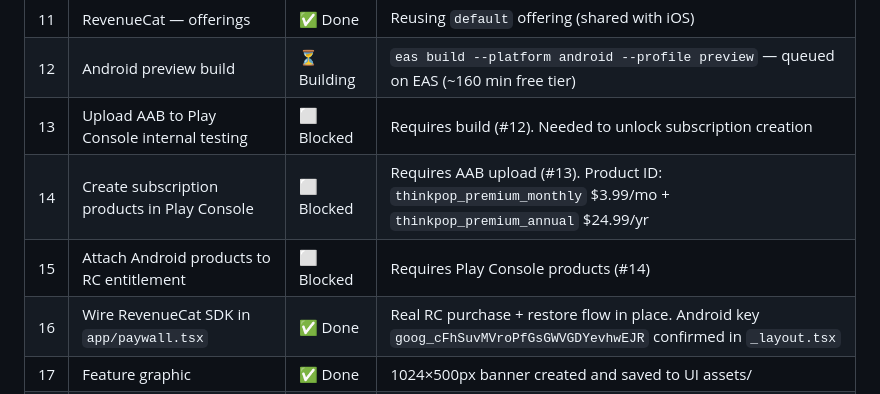
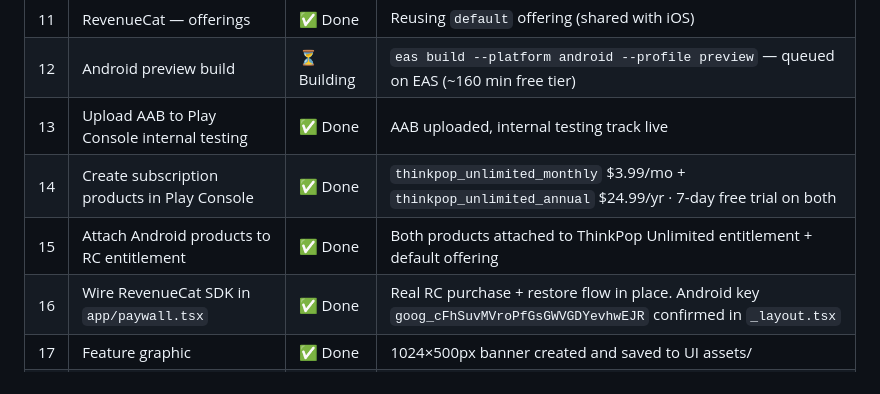
Before and after one commit to fareedfc/globemind, a Markdown page: LAUNCH_PLAN.md, the part around the change. Drawn GitHub-style.

Commit message:
Mark Android RevenueCat setup complete
AAB uploaded, subscription products created, RC entitlement + offerings wired.

Co-Authored-By: Claude Sonnet 4.6 <noreply@anthropic.com>

```diff
--- a/LAUNCH_PLAN.md
+++ b/LAUNCH_PLAN.md
@@ -48,9 +48,9 @@ Bundle IDs: iOS `com.thinkpop.thinkapp` · Android `com.thinkpop.app`
 | 10 | RevenueCat — entitlement | ✅ Done | Reusing `ThinkPop Unlimited` entitlement (shared with iOS) |
 | 11 | RevenueCat — offerings | ✅ Done | Reusing `default` offering (shared with iOS) |
 | 12 | Android preview build | ⏳ Building | `eas build --platform android --profile preview` — queued on EAS (~160 min free tier) |
-| 13 | Upload AAB to Play Console internal testing | ⬜ Blocked | Requires build (#12). Needed to unlock subscription creation |
-| 14 | Create subscription products in Play Console | ⬜ Blocked | Requires AAB upload (#13). Product ID: `thinkpop_premium_monthly` $3.99/mo + `thinkpop_premium_annual` $24.99/yr |
-| 15 | Attach Android products to RC entitlement | ⬜ Blocked | Requires Play Console products (#14) |
+| 13 | Upload AAB to Play Console internal testing | ✅ Done | AAB uploaded, internal testing track live |
+| 14 | Create subscription products in Play Console | ✅ Done | `thinkpop_unlimited_monthly` $3.99/mo + `thinkpop_unlimited_annual` $24.99/yr · 7-day free trial on both |
+| 15 | Attach Android products to RC entitlement | ✅ Done | Both products attached to ThinkPop Unlimited entitlement + default offering |
 | 16 | Wire RevenueCat SDK in `app/paywall.tsx` | ✅ Done | Real RC purchase + restore flow in place. Android key `goog_cFhSuvMVroPfGsGWVGDYevhwEJR` confirmed in `_layout.tsx` |
 | 17 | Feature graphic | ✅ Done | 1024×500px banner created and saved to UI assets/ |
 | 18 | Android screenshots | ⬜ Todo | Same screenshots as iOS work — Play Store adds phone frames |
```
